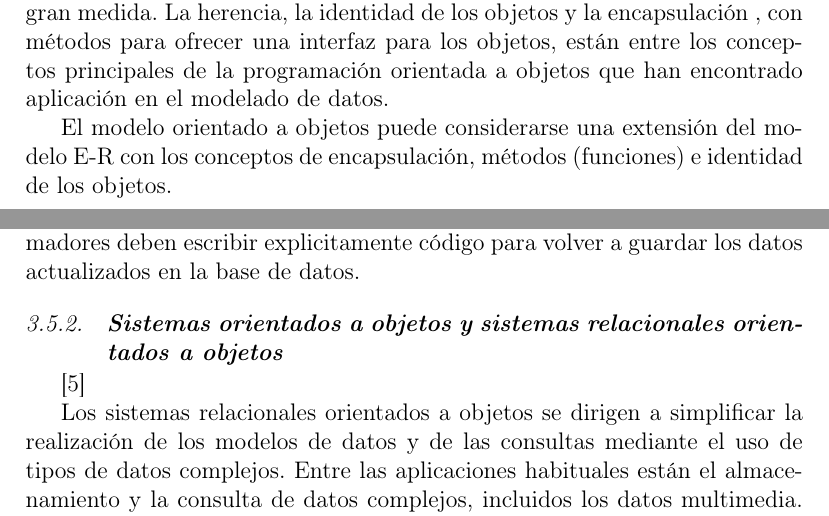
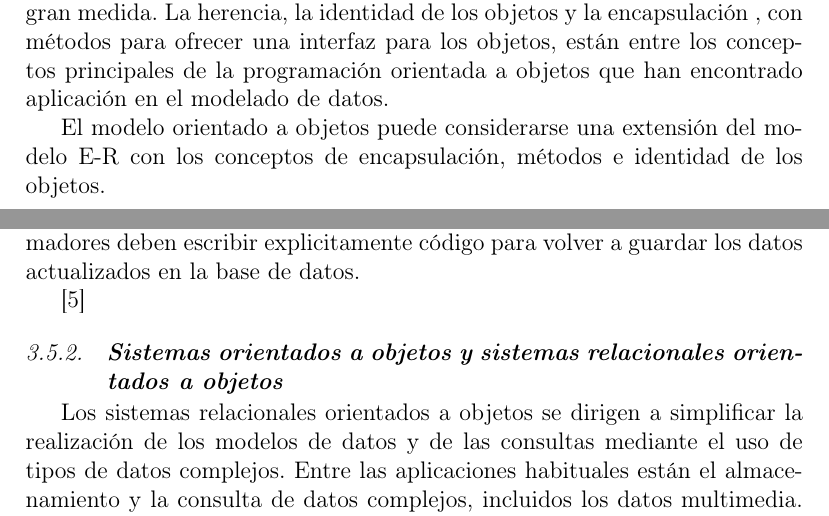
Before and after one commit to estrella2492/BDII-Trabajo03-MapeoObjetoRelacional, a LaTeX paper (index.tex): two parts of pages 4 and 6 of 8, joined at a grey line, cut so that both start at the same text. Compiled offline with pdfLaTeX.

Commit message:
Corrección bibliográfica

```diff
--- a/index.tex
+++ b/index.tex
@@ -143,7 +143,7 @@ Algunas de las desventajas del ORM son: \cite{Borja2010} \cite{Polo2013}
 \subsection {\textbf{Modelo de datos basado en objetos\\}} \cite{SilberschatzKorthSudarshan2006}
 El modelo de datos orientado a objetos se basa en el paradigma de los lenguajes de programación orientados a objetos, que actualmente se usa en gran medida. La herencia, la identidad de los objetos y la encapsulación , con métodos para ofrecer una interfaz para los objetos, están entre los conceptos principales de la programación orientada a objetos que han encontrado aplicación en el modelado de datos.
 
-El modelo orientado a objetos puede considerarse una extensión del modelo E-R con los conceptos de encapsulación, métodos (funciones) e identidad de los objetos. %%Falta referencia
+El modelo orientado a objetos puede considerarse una extensión del modelo E-R con los conceptos de encapsulación, métodos e identidad de los objetos.
 
 
 
@@ -165,7 +165,8 @@ Los lenguajes de programación persistentes son lenguajes de programación exten
 \end{itemize}
 2. Los programadores que usan lenguajes de consultas incorporados son responsables de la escritura de código explícito para la búsqueda en la memoria de los datos de la base de datos. Si se realizan actualizaciones , los programadores deben escribir explicitamente código para volver a guardar los datos actualizados en la base de datos.
 
-\subsubsection{\textbf{Sistemas orientados a objetos y sistemas relacionales orientados a objetos}} \cite{SilberschatzKorthSudarshan2006}
+\cite{SilberschatzKorthSudarshan2006}
+\subsubsection{\textbf{Sistemas orientados a objetos y sistemas relacionales orientados a objetos}}
 
 Los sistemas relacionales orientados a objetos se dirigen a simplificar la realización de los modelos de datos y de las consultas mediante el uso de tipos de datos complejos. Entre las aplicaciones habituales están el almacenamiento y la consulta de datos complejos, incluidos los datos multimedia.
 Los lenguajes declarativos como SQL, sin embargo, imponen una reducción significativa del rendimiento a ciertos tipos de aplicaciones que se ejecutan principalmente en la memoria principal y realizan gran número de accesos a la base de datos. Los lenguajes de programación persistentes se dirigen a las aplicaciones de este tipo que tienen necesidad de un rendimiento elevado. Proporcionan acceso a los datos persistentes con poca sobrecarga y eliminan la necesidad de traducir los datos si hay que tratarlos con un lenguaje de programación. Sin embargo, son más susceptibles de deteriorar los datos debido a los errores de programación y no suelen disponer de gran capacidad de consulta. Entre las aplicaciones habituales están las bases de datos de CAD.
```
Also changed, not shown: BIBLIOGRAFIA.bib (+1 -1 lines), index.pdf, index.tex (6 more changed lines), 1 other file.
